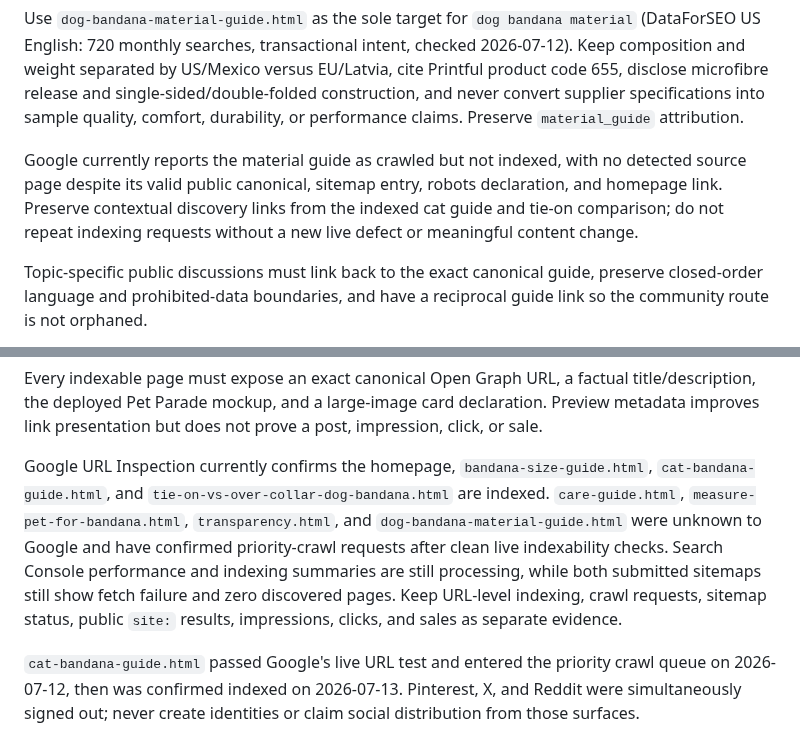
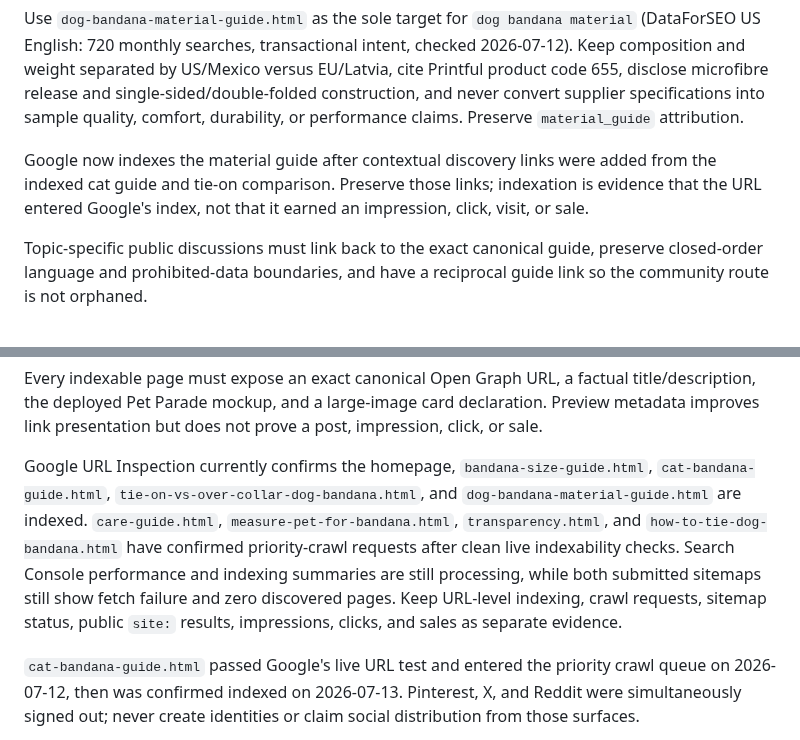
Before and after one commit to emerickchasse/GPTShipping, a Markdown page: AGENTS.md, 2 parts joined by grey strips. Drawn GitHub-style.

```diff
--- a/AGENTS.md
+++ b/AGENTS.md
@@ -74,7 +74,7 @@ Use `cat-bandana-guide.html` for the measured `cat bandana` intent (DataForSEO U
 
 Use `dog-bandana-material-guide.html` as the sole target for `dog bandana material` (DataForSEO US English: 720 monthly searches, transactional intent, checked 2026-07-12). Keep composition and weight separated by US/Mexico versus EU/Latvia, cite Printful product code 655, disclose microfibre release and single-sided/double-folded construction, and never convert supplier specifications into sample quality, comfort, durability, or performance claims. Preserve `material_guide` attribution.
 
-Google currently reports the material guide as crawled but not indexed, with no detected source page despite its valid public canonical, sitemap entry, robots declaration, and homepage link. Preserve contextual discovery links from the indexed cat guide and tie-on comparison; do not repeat indexing requests without a new live defect or meaningful content change.
+Google now indexes the material guide after contextual discovery links were added from the indexed cat guide and tie-on comparison. Preserve those links; indexation is evidence that the URL entered Google's index, not that it earned an impression, click, visit, or sale.
 
 Topic-specific public discussions must link back to the exact canonical guide, preserve closed-order language and prohibited-data boundaries, and have a reciprocal guide link so the community route is not orphaned.
 
@@ -104,7 +104,7 @@ Do not publish a homepage Product JSON-LD entity while checkout, public offer, s
 
 Every indexable page must expose an exact canonical Open Graph URL, a factual title/description, the deployed Pet Parade mockup, and a large-image card declaration. Preview metadata improves link presentation but does not prove a post, impression, click, or sale.
 
-Google URL Inspection currently confirms the homepage, `bandana-size-guide.html`, `cat-bandana-guide.html`, and `tie-on-vs-over-collar-dog-bandana.html` are indexed. `care-guide.html`, `measure-pet-for-bandana.html`, `transparency.html`, and `dog-bandana-material-guide.html` were unknown to Google and have confirmed priority-crawl requests after clean live indexability checks. Search Console performance and indexing summaries are still processing, while both submitted sitemaps still show fetch failure and zero discovered pages. Keep URL-level indexing, crawl requests, sitemap status, public `site:` results, impressions, clicks, and sales as separate evidence.
+Google URL Inspection currently confirms the homepage, `bandana-size-guide.html`, `cat-bandana-guide.html`, `tie-on-vs-over-collar-dog-bandana.html`, and `dog-bandana-material-guide.html` are indexed. `care-guide.html`, `measure-pet-for-bandana.html`, `transparency.html`, and `how-to-tie-dog-bandana.html` have confirmed priority-crawl requests after clean live indexability checks. Search Console performance and indexing summaries are still processing, while both submitted sitemaps still show fetch failure and zero discovered pages. Keep URL-level indexing, crawl requests, sitemap status, public `site:` results, impressions, clicks, and sales as separate evidence.
 
 `cat-bandana-guide.html` passed Google's live URL test and entered the priority crawl queue on 2026-07-12, then was confirmed indexed on 2026-07-13. Pinterest, X, and Reddit were simultaneously signed out; never create identities or claim social distribution from those surfaces.
 
```
Also changed, not shown: MEMORY.md (+1 -0 lines).
